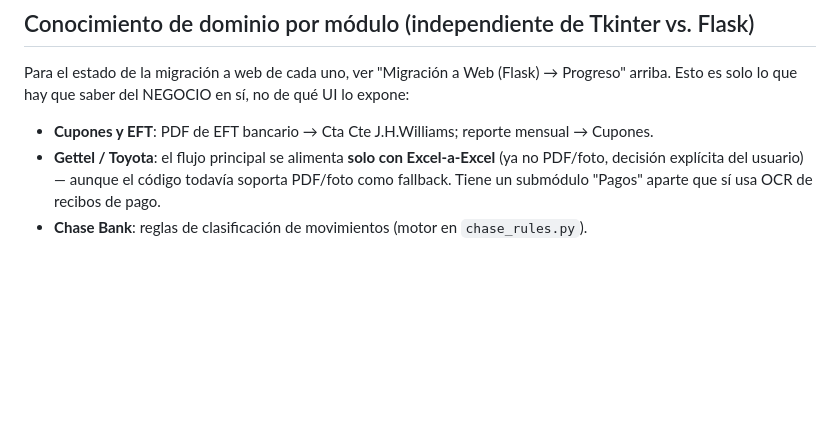
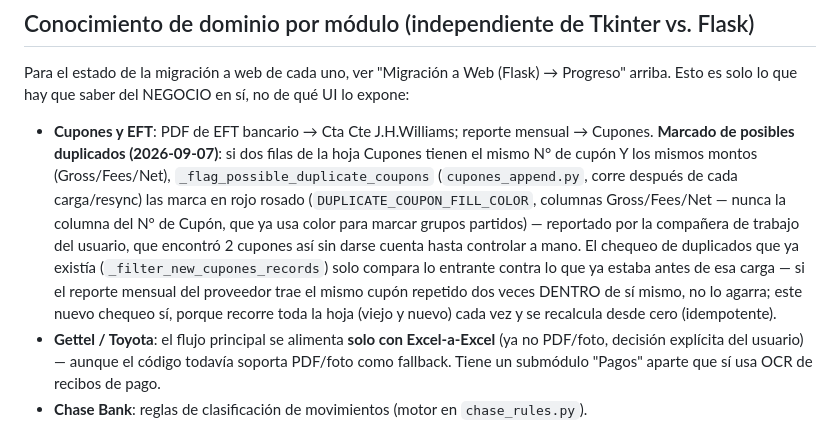
Before and after one commit to holdingmax/BradentonApp-dev, a Markdown page: CLAUDE.md, the part around the change. Drawn GitHub-style; blank space fills up the shorter version.

Commit message:
Actualizar CLAUDE.md: marcado de cupones duplicados en Cupones y EFT
Documenta _flag_possible_duplicate_coupons (commit 506c8e2).

Co-Authored-By: Claude Sonnet 5 <noreply@anthropic.com>

```diff
--- a/CLAUDE.md
+++ b/CLAUDE.md
@@ -314,7 +314,7 @@ Pedido explícito del usuario: "no quiero que me abras más excels en mi PC, com
 
 Para el estado de la migración a web de cada uno, ver "Migración a Web (Flask) → Progreso" arriba. Esto es solo lo que hay que saber del NEGOCIO en sí, no de qué UI lo expone:
 
-- **Cupones y EFT**: PDF de EFT bancario → Cta Cte J.H.Williams; reporte mensual → Cupones.
+- **Cupones y EFT**: PDF de EFT bancario → Cta Cte J.H.Williams; reporte mensual → Cupones. **Marcado de posibles duplicados (2026-09-07)**: si dos filas de la hoja Cupones tienen el mismo N° de cupón Y los mismos montos (Gross/Fees/Net), `_flag_possible_duplicate_coupons` (`cupones_append.py`, corre después de cada carga/resync) las marca en rojo rosado (`DUPLICATE_COUPON_FILL_COLOR`, columnas Gross/Fees/Net — nunca la columna del N° de Cupón, que ya usa color para marcar grupos partidos) — reportado por la compañera de trabajo del usuario, que encontró 2 cupones así sin darse cuenta hasta controlar a mano. El chequeo de duplicados que ya existía (`_filter_new_cupones_records`) solo compara lo entrante contra lo que ya estaba antes de esa carga — si el reporte mensual del proveedor trae el mismo cupón repetido dos veces DENTRO de sí mismo, no lo agarra; este nuevo chequeo sí, porque recorre toda la hoja (viejo y nuevo) cada vez y se recalcula desde cero (idempotente).
 - **Gettel / Toyota**: el flujo principal se alimenta **solo con Excel-a-Excel** (ya no PDF/foto, decisión explícita del usuario) — aunque el código todavía soporta PDF/foto como fallback. Tiene un submódulo "Pagos" aparte que sí usa OCR de recibos de pago.
 - **Chase Bank**: reglas de clasificación de movimientos (motor en `chase_rules.py`).
 - **Reporte Diario**: PDF de cierre diario → Ventas por Departamento + Store Info. Bug de fecha de Lottery corregido (deriva la fecha de `extract_store_info_from_pdf` + 1 día). Bug de falso "omitido" cuando OCR pierde la "D" de "Dept." corregido. Columna **BS** — el usuario carga a mano el total de unidades impreso en el reporte, se compara contra la suma de Net Count ya cargada; si no coincide avisa. (La columna **BR** de al lado es una fórmula preexistente que NO hay que tocar — no confundir las dos.)
```
